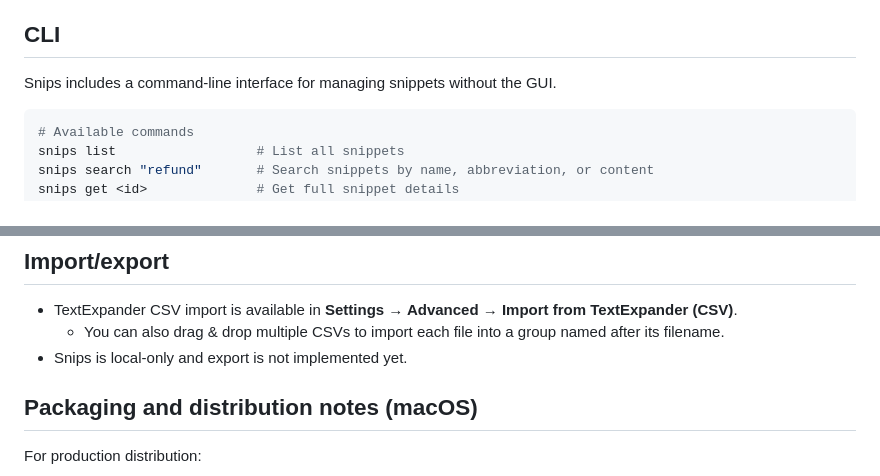
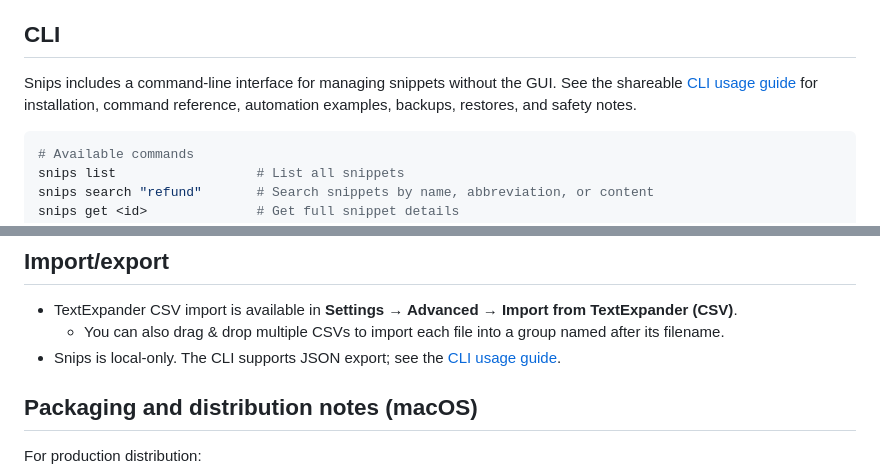
Before and after one commit to robertdevore/snips, a Markdown page: README.md, 2 parts joined by grey strips. Rendered like a GitHub page.

Commit message:
docs: add shareable CLI usage guide

````diff
--- a/README.md
+++ b/README.md
@@ -59,7 +59,7 @@ Snips is split into three components:
 
 ## CLI
 
-Snips includes a command-line interface for managing snippets without the GUI.
+Snips includes a command-line interface for managing snippets without the GUI. See the shareable [CLI usage guide](docs/CLI_USAGE.md) for installation, command reference, automation examples, backups, restores, and safety notes.
 
 ```bash
 # Available commands
@@ -175,7 +175,7 @@ rm -rf "$HOME/Library/Application Support/Snips"
 
 - TextExpander CSV import is available in **Settings → Advanced → Import from TextExpander (CSV)**.
   - You can also drag & drop multiple CSVs to import each file into a group named after its filename.
-- Snips is local-only and export is not implemented yet.
+- Snips is local-only. The CLI supports JSON export; see the [CLI usage guide](docs/CLI_USAGE.md).
 
 ## Packaging and distribution notes (macOS)
 
````
Also changed, not shown: docs/CLI_USAGE.md (added, +223 -0 lines).
